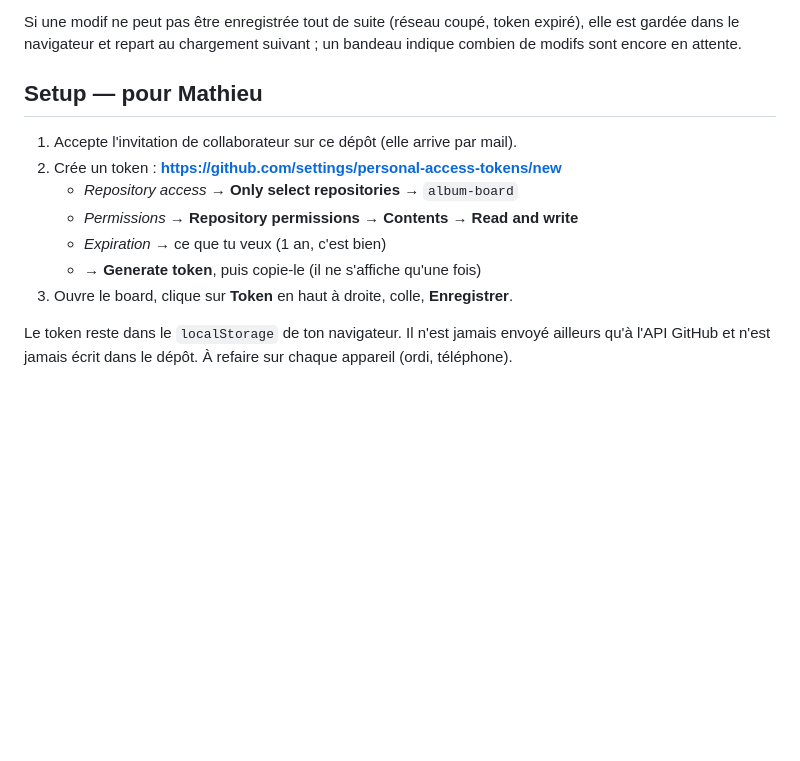
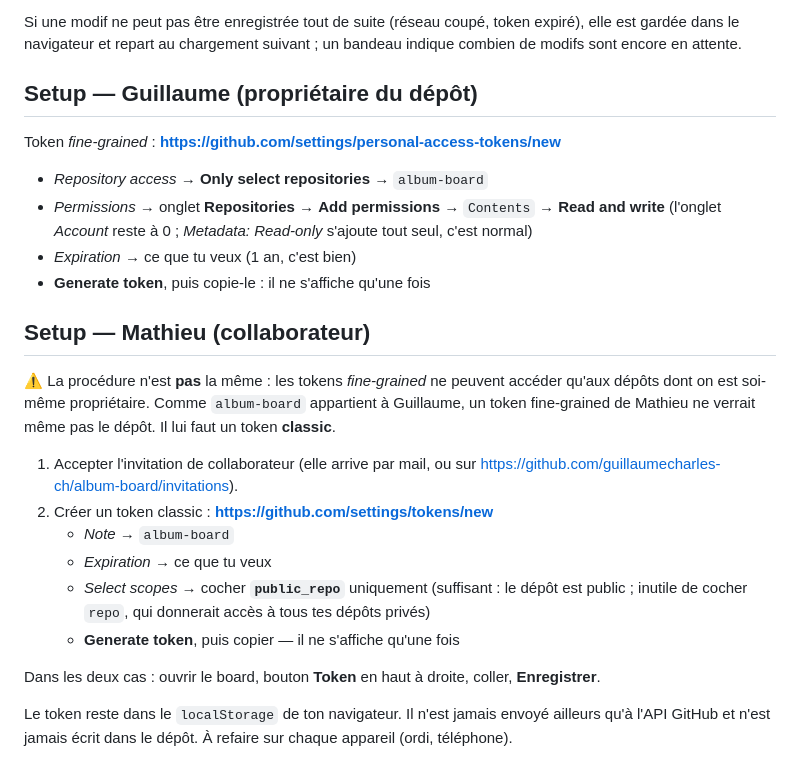
Before and after one commit to guillaumecharles-ch/album-board, a Markdown page: README.md, the part around the change. GitHub-like rendering; blank space fills up the shorter version.

Commit message:
Corrige la procédure de token pour un collaborateur
Un token fine-grained ne peut cibler que les dépôts dont on est propriétaire :
celui de Mathieu ne verrait pas album-board, qui appartient à Guillaume. Sépare
les deux procédures et indique un token classic avec le seul scope public_repo
pour le collaborateur.

Co-Authored-By: Claude Opus 5 <noreply@anthropic.com>

```diff
--- a/README.md
+++ b/README.md
@@ -23,15 +23,36 @@ Si une modif ne peut pas être enregistrée tout de suite (réseau coupé, token
 expiré), elle est gardée dans le navigateur et repart au chargement suivant ; un
 bandeau indique combien de modifs sont encore en attente.
 
-## Setup — pour Mathieu
+## Setup — Guillaume (propriétaire du dépôt)
 
-1. Accepte l'invitation de collaborateur sur ce dépôt (elle arrive par mail).
-2. Crée un token : **https://github.com/settings/personal-access-tokens/new**
-   - *Repository access* → **Only select repositories** → `album-board`
-   - *Permissions* → **Repository permissions → Contents → Read and write**
-   - *Expiration* → ce que tu veux (1 an, c'est bien)
-   - → **Generate token**, puis copie-le (il ne s'affiche qu'une fois)
-3. Ouvre le board, clique sur **Token** en haut à droite, colle, **Enregistrer**.
+Token *fine-grained* : **https://github.com/settings/personal-access-tokens/new**
+
+- *Repository access* → **Only select repositories** → `album-board`
+- *Permissions* → onglet **Repositories** → **Add permissions** → `Contents` →
+  **Read and write** (l'onglet *Account* reste à 0 ; *Metadata: Read-only*
+  s'ajoute tout seul, c'est normal)
+- *Expiration* → ce que tu veux (1 an, c'est bien)
+- **Generate token**, puis copie-le : il ne s'affiche qu'une fois
+
+## Setup — Mathieu (collaborateur)
+
+⚠️ La procédure n'est **pas** la même : les tokens *fine-grained* ne peuvent
+accéder qu'aux dépôts dont on est soi-même propriétaire. Comme `album-board`
+appartient à Guillaume, un token fine-grained de Mathieu ne verrait même pas le
+dépôt. Il lui faut un token **classic**.
+
+1. Accepter l'invitation de collaborateur (elle arrive par mail, ou sur
+   https://github.com/guillaumecharles-ch/album-board/invitations).
+2. Créer un token classic : **https://github.com/settings/tokens/new**
+   - *Note* → `album-board`
+   - *Expiration* → ce que tu veux
+   - *Select scopes* → cocher **`public_repo`** uniquement (suffisant : le dépôt
+     est public ; inutile de cocher `repo`, qui donnerait accès à tous tes
+     dépôts privés)
+   - **Generate token**, puis copier — il ne s'affiche qu'une fois
+
+Dans les deux cas : ouvrir le board, bouton **Token** en haut à droite, coller,
+**Enregistrer**.
 
 Le token reste dans le `localStorage` de ton navigateur. Il n'est jamais envoyé
 ailleurs qu'à l'API GitHub et n'est jamais écrit dans le dépôt. À refaire sur
```
